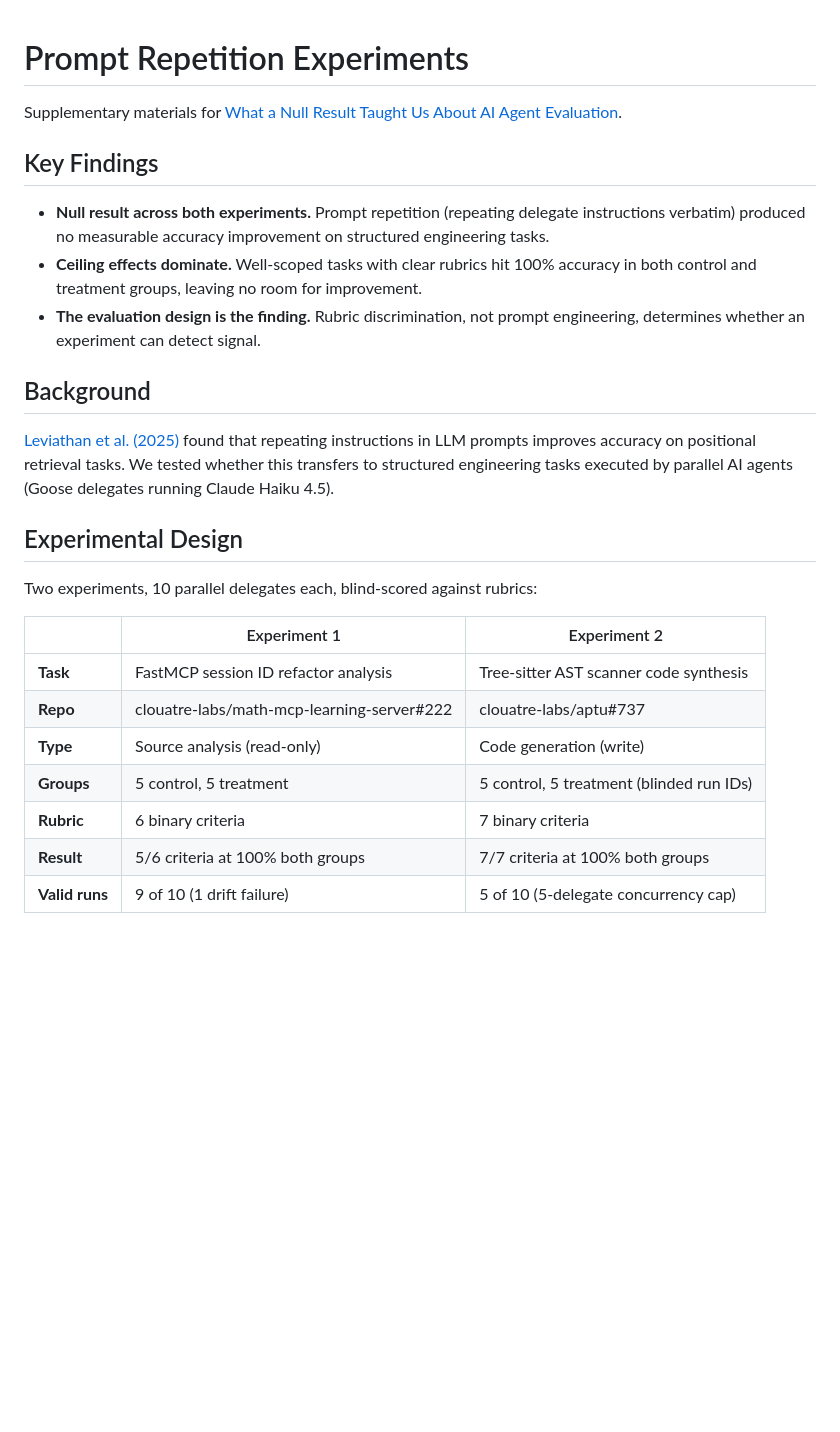
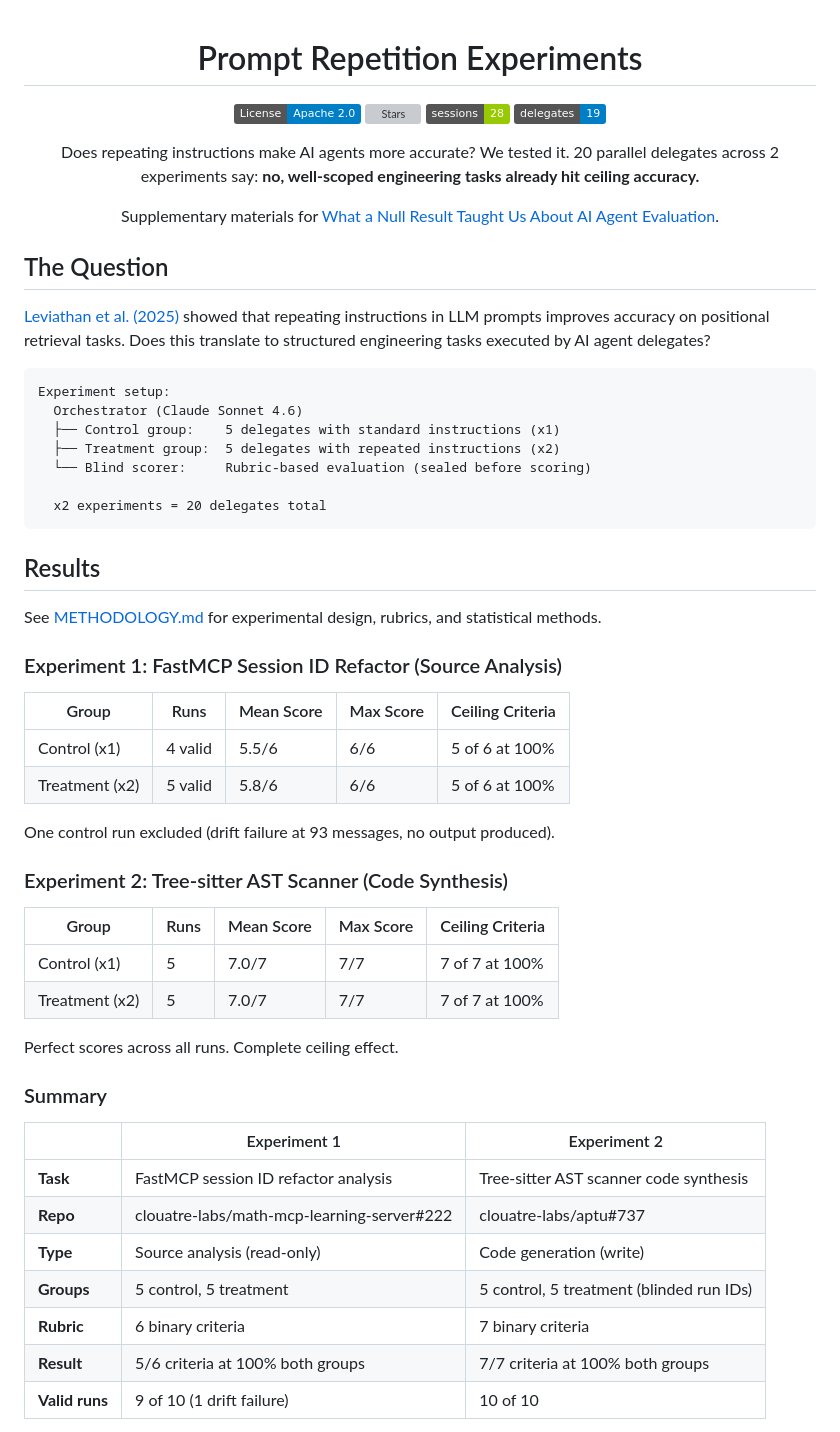
Before and after one commit to clouatre-labs/prompt-repetition-experiments, a Markdown page: README.md, the part around one of its changes. GitHub-like rendering; badges without logos; blank space fills up the shorter version; grey boxes are pictures that could not be loaded.

Commit message:
docs: improve README to match rag-reranking-benchmarks quality
Signed-off-by: Hugues Clouâtre <hugues@linux.com>

````diff
--- a/README.md
+++ b/README.md
@@ -1,20 +3,53 @@
 # Prompt Repetition Experiments
+
+[![License: Apache-2.0](https://img.shields.io/badge/License-Apache%202.0-blue.svg)](LICENSE)
+[![Stars](https://img.shields.io/github/stars/clouatre-labs/prompt-repetition-experiments?style=flat)](https://github.com/clouatre-labs/prompt-repetition-experiments)
+[![Sessions](https://img.shields.io/badge/sessions-28-green)](experiments/)
+[![Delegates](https://img.shields.io/badge/delegates-19-blue)](experiments/)
+
+Does repeating instructions make AI agents more accurate? We tested it. 20 parallel delegates across 2 experiments say: **no, well-scoped engineering tasks already hit ceiling accuracy.**
 
 Supplementary materials for [What a Null Result Taught Us About AI Agent Evaluation](https://clouatre.ca/posts/prompt-repetition-agent-evaluation/).
 
-## Key Findings
+</div>
 
-- **Null result across both experiments.** Prompt repetition (repeating delegate instructions verbatim) produced no measurable accuracy improvement on structured engineering tasks.
-- **Ceiling effects dominate.** Well-scoped tasks with clear rubrics hit 100% accuracy in both control and treatment groups, leaving no room for improvement.
-- **The evaluation design is the finding.** Rubric discrimination, not prompt engineering, determines whether an experiment can detect signal.
+## The Question
 
-## Background
+[Leviathan et al. (2025)](https://arxiv.org/abs/2502.07869) showed that repeating instructions in LLM prompts improves accuracy on positional retrieval tasks. Does this translate to structured engineering tasks executed by AI agent delegates?
 
-[Leviathan et al. (2025)](https://arxiv.org/abs/2502.07869) found that repeating instructions in LLM prompts improves accuracy on positional retrieval tasks. We tested whether this transfers to structured engineering tasks executed by parallel AI agents (Goose delegates running Claude Haiku 4.5).
+```text
+Experiment setup:
+  Orchestrator (Claude Sonnet 4.6)
+  ├── Control group:    5 delegates with standard instructions (x1)
+  ├── Treatment group:  5 delegates with repeated instructions (x2)
+  └── Blind scorer:     Rubric-based evaluation (sealed before scoring)
 
-## Experimental Design
+  x2 experiments = 20 delegates total
+```
 
-Two experiments, 10 parallel delegates each, blind-scored against rubrics:
+## Results
+
+See [METHODOLOGY.md](METHODOLOGY.md) for experimental design, rubrics, and statistical methods.
+
+### Experiment 1: FastMCP Session ID Refactor (Source Analysis)
+
+| Group | Runs | Mean Score | Max Score | Ceiling Criteria |
+|-------|------|------------|-----------|------------------|
+| Control (x1) | 4 valid | 5.5/6 | 6/6 | 5 of 6 at 100% |
+| Treatment (x2) | 5 valid | 5.8/6 | 6/6 | 5 of 6 at 100% |
+
+One control run excluded (drift failure at 93 messages, no output produced).
+
+### Experiment 2: Tree-sitter AST Scanner (Code Synthesis)
+
+| Group | Runs | Mean Score | Max Score | Ceiling Criteria |
+|-------|------|------------|-----------|------------------|
+| Control (x1) | 5 | 7.0/7 | 7/7 | 7 of 7 at 100% |
+| Treatment (x2) | 5 | 7.0/7 | 7/7 | 7 of 7 at 100% |
+
+Perfect scores across all runs. Complete ceiling effect.
+
+### Summary
 
 | | Experiment 1 | Experiment 2 |
 |---|---|---|
@@ -24,5 +59,5 @@ Two experiments, 10 parallel delegates each, blind-scored against rubrics:
 | **Groups** | 5 control, 5 treatment | 5 control, 5 treatment (blinded run IDs) |
 | **Rubric** | 6 binary criteria | 7 binary criteria |
 | **Result** | 5/6 criteria at 100% both groups | 7/7 criteria at 100% both groups |
-| **Valid runs** | 9 of 10 (1 drift failure) | 5 of 10 (5-delegate concurrency cap) |
+| **Valid runs** | 9 of 10 (1 drift failure) | 10 of 10 |
 
````
Also changed, not shown: other parts of README.md (+79 -28 lines).
